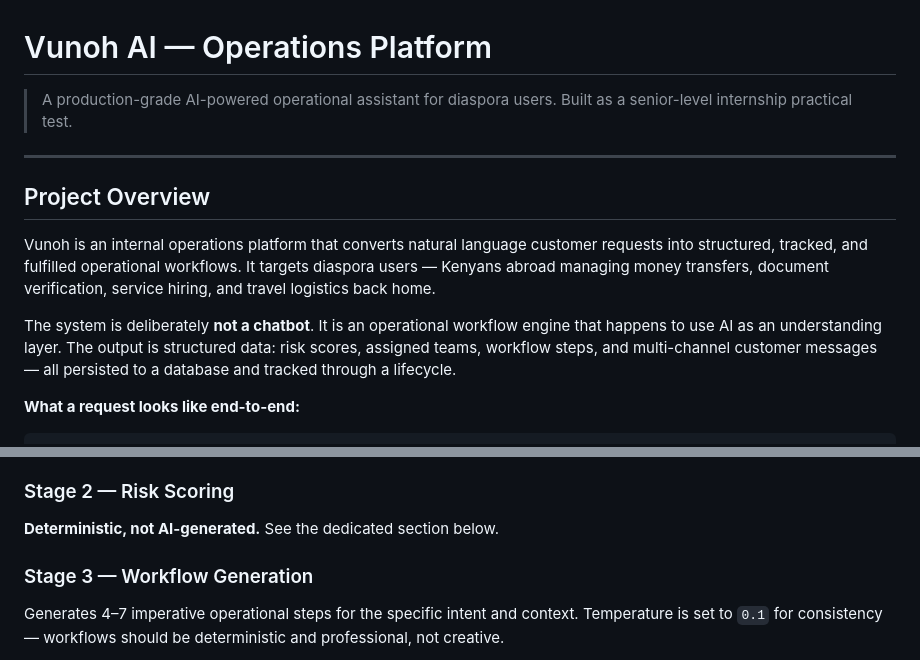
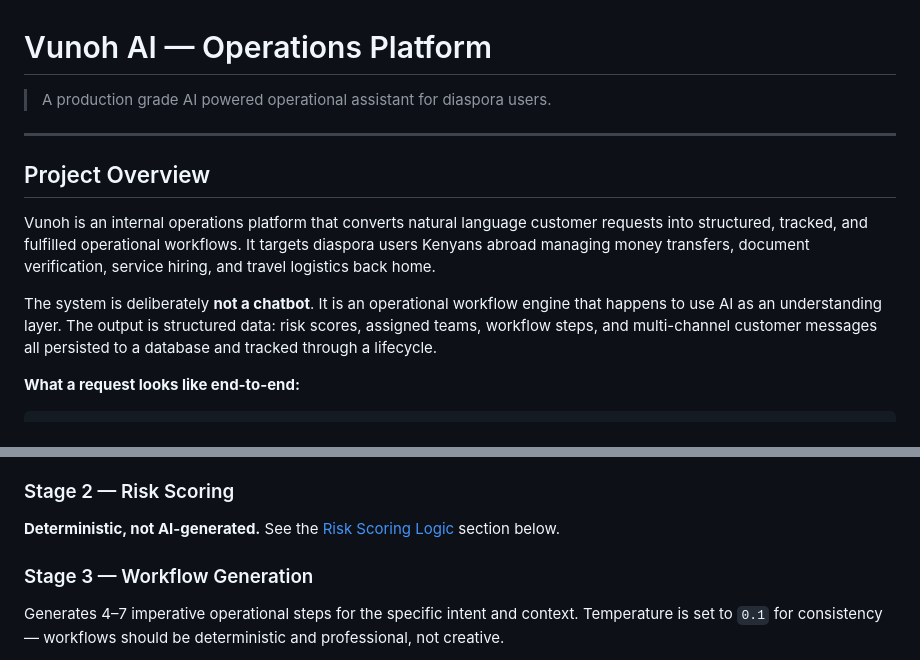
Before and after one commit to davidzeck/VunoAI, a Markdown page: README.md, 2 parts joined by grey strips. Rendered like a GitHub page.

Commit message:
Update README.md for clarity

```diff
--- a/README.md
+++ b/README.md
@@ -1,14 +1,14 @@
 # Vunoh AI — Operations Platform
 
-> A production-grade AI-powered operational assistant for diaspora users. Built as a senior-level internship practical test.
+> A production grade AI powered operational assistant for diaspora users.
 
 ---
 
 ## Project Overview
 
-Vunoh is an internal operations platform that converts natural language customer requests into structured, tracked, and fulfilled operational workflows. It targets diaspora users — Kenyans abroad managing money transfers, document verification, service hiring, and travel logistics back home.
+Vunoh is an internal operations platform that converts natural language customer requests into structured, tracked, and fulfilled operational workflows. It targets diaspora users Kenyans abroad managing money transfers, document verification, service hiring, and travel logistics back home.
 
-The system is deliberately **not a chatbot**. It is an operational workflow engine that happens to use AI as an understanding layer. The output is structured data: risk scores, assigned teams, workflow steps, and multi-channel customer messages — all persisted to a database and tracked through a lifecycle.
+The system is deliberately **not a chatbot**. It is an operational workflow engine that happens to use AI as an understanding layer. The output is structured data: risk scores, assigned teams, workflow steps, and multi-channel customer messages all persisted to a database and tracked through a lifecycle.
 
 **What a request looks like end-to-end:**
 
@@ -99,7 +99,7 @@ Before anything expensive runs, one fast AI call checks whether the request fall
 Extracts structured intent data: intent type, confidence (0–1), urgency level, and key entities (amount, recipient, location, document type, etc.). Uses Pydantic v2 for schema validation — if the AI returns malformed JSON, `parse_with_retry` retries up to 3 times with exponential backoff before failing.
 
 ### Stage 2 — Risk Scoring
-**Deterministic, not AI-generated.** See the dedicated section below.
+**Deterministic, not AI-generated.** See the [Risk Scoring Logic](#risk-scoring-logic) section below.
 
 ### Stage 3 — Workflow Generation
 Generates 4–7 imperative operational steps for the specific intent and context. Temperature is set to `0.1` for consistency — workflows should be deterministic and professional, not creative.
```
